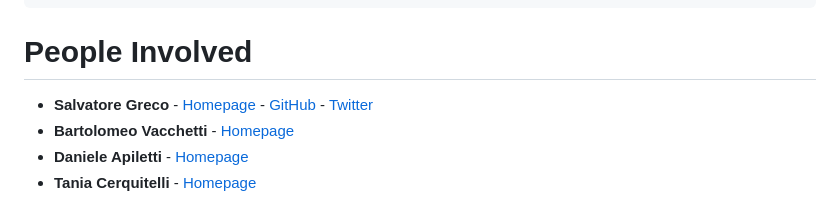
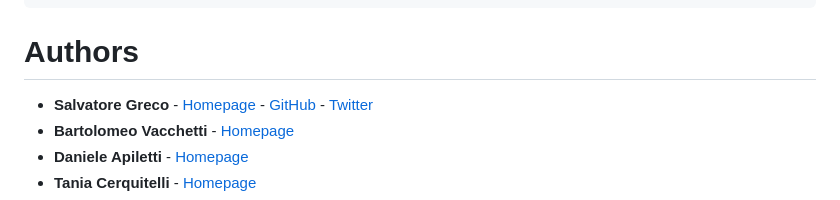
Before and after one commit to grecosalvatore/DriftLensDemo, a Markdown page: README.md, the part around the change. GitHub-like rendering.

````diff
--- a/README.md
+++ b/README.md
@@ -188,7 +188,7 @@ The DriftLens app will run on localhost: http://127.0.0.1:5000
   }
 ```
 
-# People Involved
+# Authors
 
 - **Salvatore Greco** - [Homepage](https://grecosalvatore.github.io/) - [GitHub](https://github.com/grecosalvatore) - [Twitter](https://twitter.com/_salvatoregreco)
 - **Bartolomeo Vacchetti** - [Homepage]()
````
